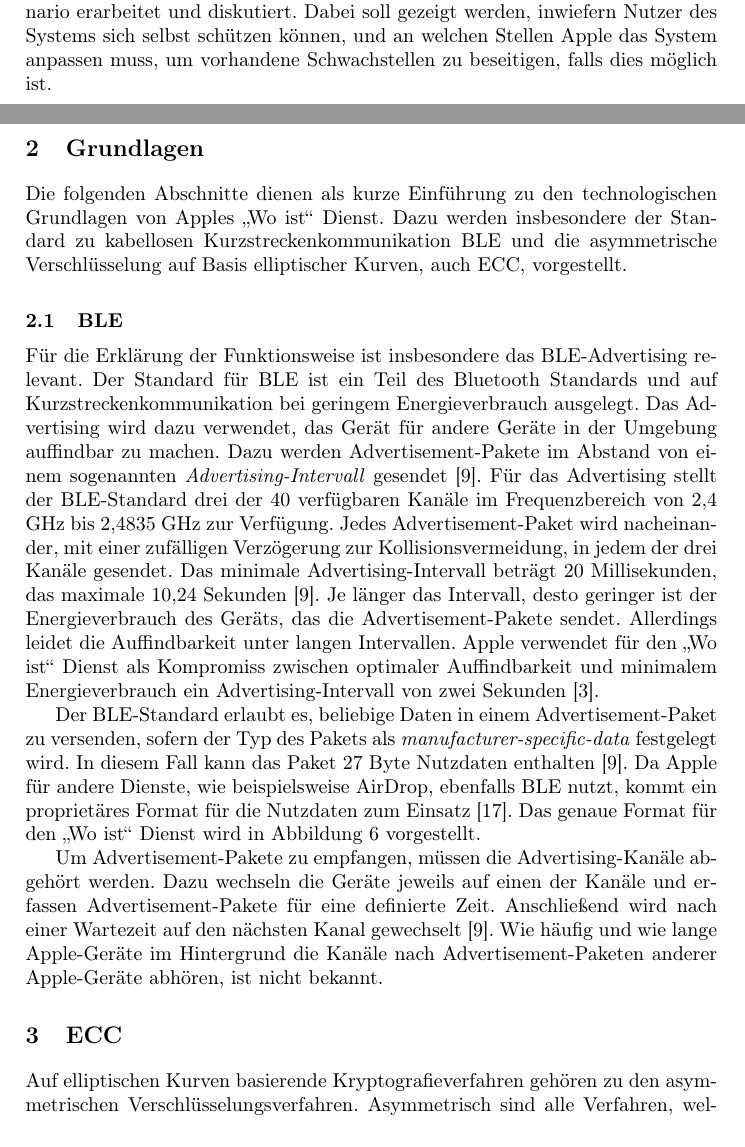
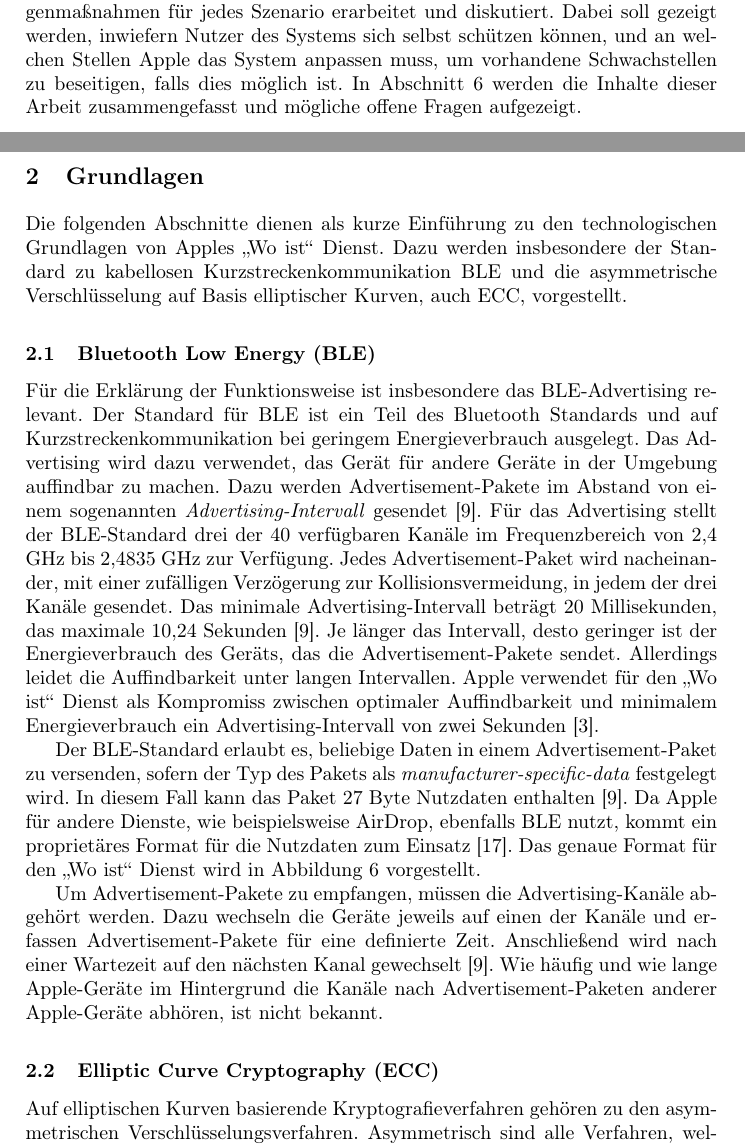
Before and after one commit to lukaspanni/hka-seminar, a LaTeX paper (sources/seminar.tex, which reads sources/sections/grundlagen.tex, sources/sections/intro.tex): two parts of pages 2 and 3 of 31, joined at a grey line, cut so that both start at the same text. Compiled offline with pdfLaTeX.

Commit message:
update intro

```diff
--- a/sources/sections/grundlagen.tex
+++ b/sources/sections/grundlagen.tex
@@ -4,7 +4,7 @@
 Die folgenden Abschnitte dienen als kurze Einführung zu den technologischen Grundlagen von Apples „Wo ist“ Dienst.
 Dazu werden insbesondere der Standard zu kabellosen Kurzstreckenkommunikation \ac{BLE} und die asymmetrische Verschlüsselung auf Basis elliptischer Kurven, auch \ac{ECC}, vorgestellt.
 
-\subsection{\ac{BLE}}
+\subsection{\acf{BLE}}
 \label{sec:ble}
 Für die Erklärung der Funktionsweise ist insbesondere das \ac{BLE}-Advertising relevant.
 Der Standard für \ac{BLE} ist ein Teil des Bluetooth Standards und auf Kurzstreckenkommunikation bei geringem Energieverbrauch ausgelegt.
@@ -28,7 +28,7 @@ Dazu wechseln die Geräte jeweils auf einen der Kanäle und erfassen Advertiseme
 Anschließend wird nach einer Wartezeit auf den nächsten Kanal gewechselt \cite{Spec_BLE_5.3}.
 Wie häufig und wie lange Apple-Geräte im Hintergrund die Kanäle nach Advertisement-Paketen anderer Apple-Geräte abhören, ist nicht bekannt.
 
-\section{\ac{ECC}}
+\subsection{\acf{ECC}}
 \label{sec:ecc}
 Auf elliptischen Kurven basierende Kryptografieverfahren gehören zu den asymmetrischen Verschlüsselungsverfahren.
 Asymmetrisch sind alle Verfahren, welche für die Verschlüsselung und die Entschlüsselung zwei verschiedene Schlüssel verwenden.
--- a/sources/sections/intro.tex
+++ b/sources/sections/intro.tex
@@ -27,3 +27,4 @@ Dabei liegt ein besonderer Fokus auf der Umsetzung von Sicherheitsmaßnahmen, we
 Im Anschluss wird in \autoref{sec:Missbrauch} an sechs konkreten Szenarien aufgezeigt, wie der „Wo ist?“ Dienst, trotz Gegenmaßnahmen, von Dritten und von Apple selbst missbraucht werden kann.
 Abschließend werden in \autoref{sec:Gegenmassnahmen} mögliche Gegenmaßnahmen für jedes Szenario erarbeitet und diskutiert.
 Dabei soll gezeigt werden, inwiefern Nutzer des Systems sich selbst schützen können, und an welchen Stellen Apple das System anpassen muss, um vorhandene Schwachstellen zu beseitigen, falls dies möglich ist.
+In \autoref{sec:Fazit} werden die Inhalte dieser Arbeit zusammengefasst und mögliche offene Fragen aufgezeigt. %TODO: letzten Satz eventuell umschreiben
```
Also changed, not shown: sources/sections/intro.tex (4 more changed lines).
